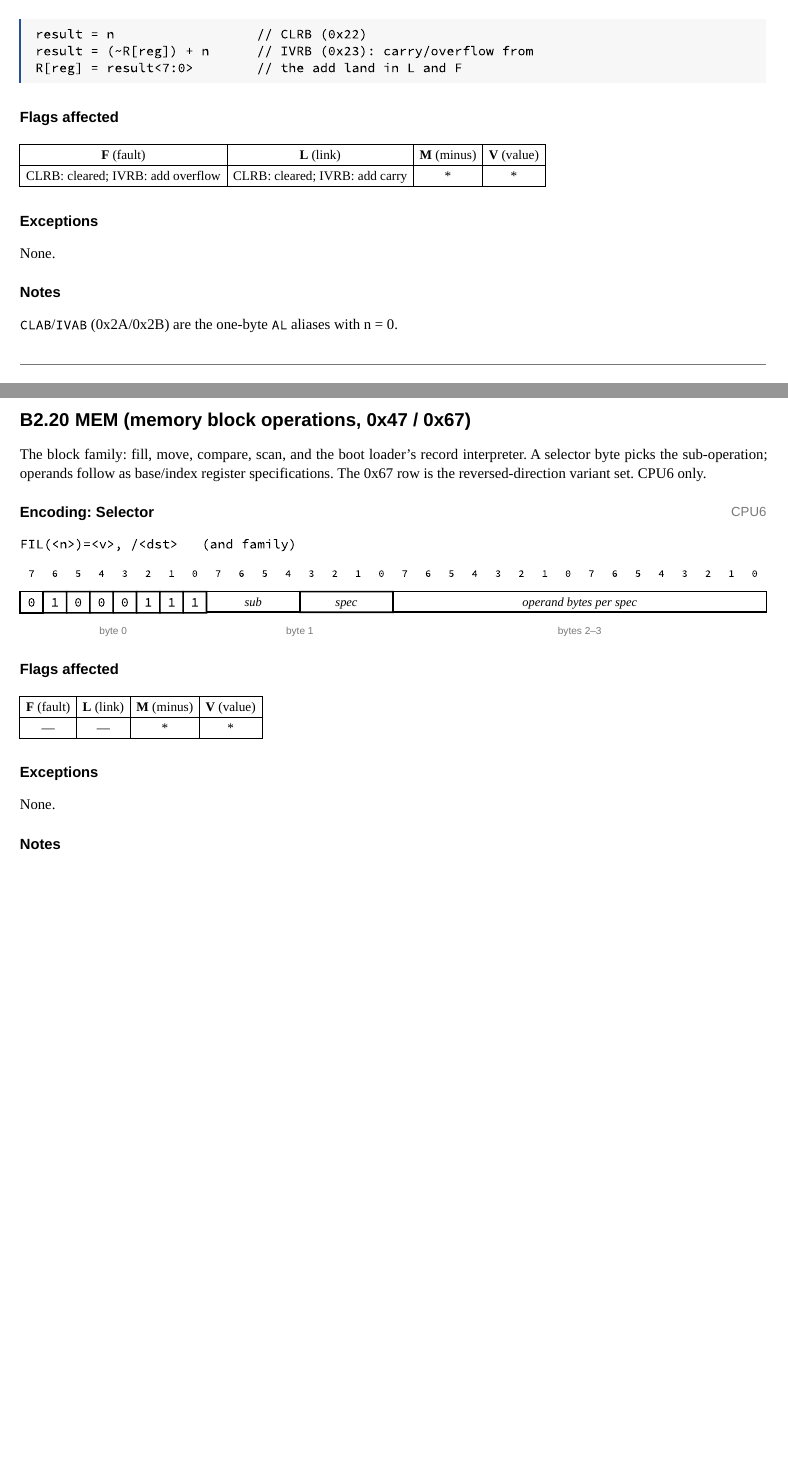
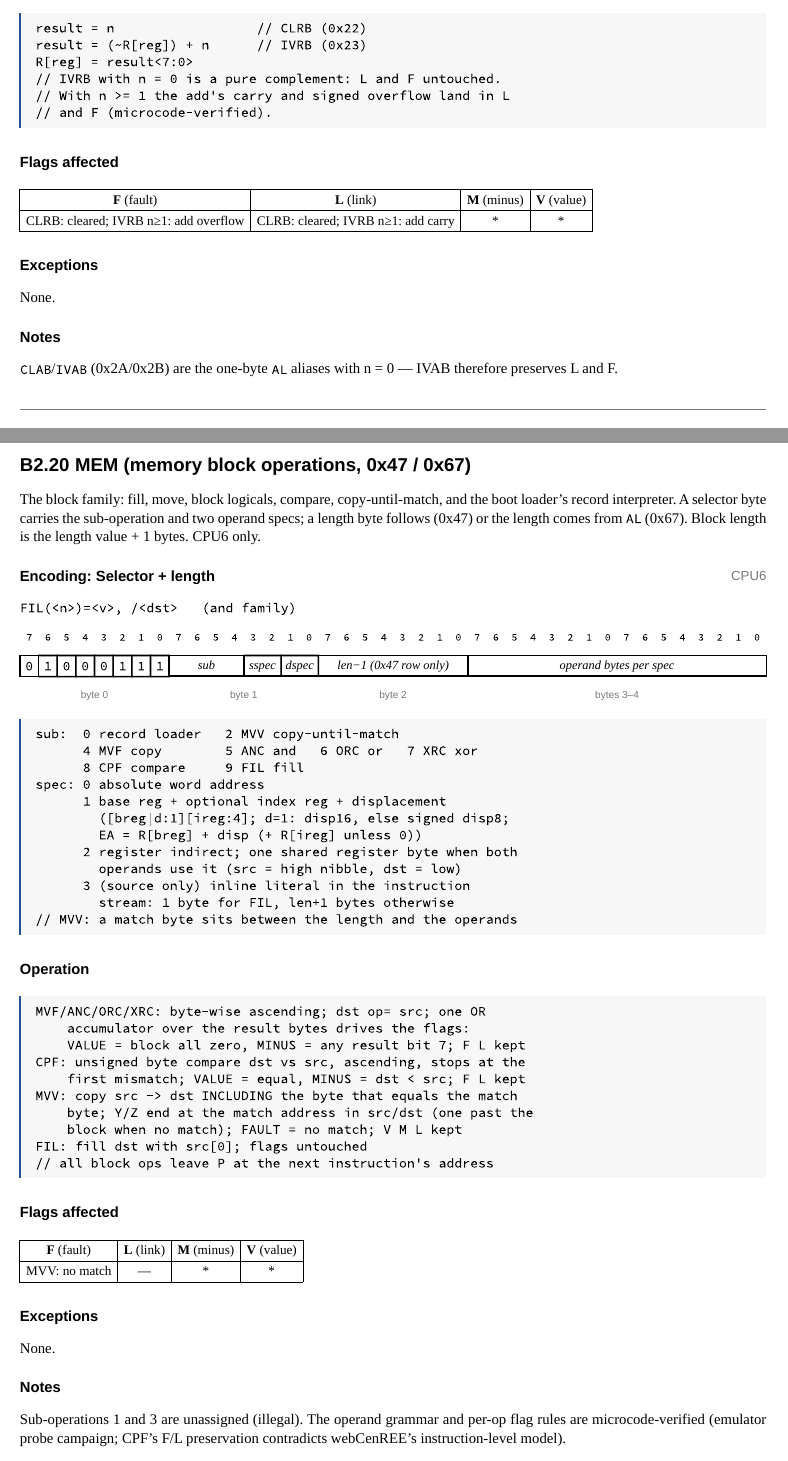
Before and after one commit to mx-shift/centurion-cpu6-reference-manual, a Typst document (manual.typ, which reads parts/part-b/instructions/extended.typ, parts/part-b/instructions/regops-byte.typ): two parts of pages 22 and 40 of 62 before the commit and two parts of pages 22 and 40 of 63 after it, joined at a grey line, cut so that both start at the same text, the shorter picture padded with empty space. Compiled offline with Typst 0.15.

Commit message:
More semantics pinned by the conformance suite's random soup
The composition tier varies the flag state *entering* each
instruction, which single-op vectors cannot do (they always enter
with clean flags) — distinguishing 'cleared' from 'preserved' for
the first time. All microcode-arbitrated:

- Right shifts and rotates (SRRB/RRRB/SRR/RRR and the A aliases)
  PRESERVE the fault flag; only the left shifts and rotates write it
  (set on per-step sign change, cleared otherwise).
- IVRB/IVR with n = 0 is a pure complement: L and F untouched. With
  n >= 1 the add's carry and overflow land in L and F. The one-byte
  IVAB/IVA aliases are the n = 0 form and therefore preserve both.
- MUL writes L low.
- DIV clears F on success (F is the divide-by-zero indicator).

Also: the MEM (0x47/0x67) entry now documents the full operand
grammar (selector [sub:4][sspec:2][dspec:2], length byte vs
length-from-AL rows, the four operand specs including the shared
register byte and inline literals) and per-sub-op semantics and flag
rules for MVF/ANC/ORC/XRC, CPF, MVV, and FIL.

````diff
--- a/parts/part-b/instructions/extended.typ
+++ b/parts/part-b/instructions/extended.typ
@@ -183,26 +183,62 @@
   "MEM",
   qualifier: "(memory block operations, 0x47 / 0x67)",
   summary: [
-    The block family: fill, move, compare, scan, and the boot
-    loader's record interpreter. A selector byte picks the
-    sub-operation; operands follow as base/index register
-    specifications. The 0x67 row is the reversed-direction variant
-    set. CPU6 only.
+    The block family: fill, move, block logicals, compare,
+    copy-until-match, and the boot loader's record interpreter. A
+    selector byte carries the sub-operation and two operand specs;
+    a length byte follows (0x47) or the length comes from `AL`
+    (0x67). Block length is the length value + 1 bytes. CPU6 only.
   ],
   encodings: (
     encoding(
-      "Selector",
+      "Selector + length",
       applicability: "CPU6",
       asm: "FIL(<n>)=<v>, /<dst>   (and family)",
       diagram: bitbox(
         ((bits: 8, value: "01000111"),),
-        ((name: "sub", bits: 4), (name: "spec", bits: 4)),
+        ((name: "sub", bits: 4), (name: "sspec", bits: 2), (name: "dspec", bits: 2)),
+        ((name: "len−1 (0x47 row only)", bits: 8),),
         ((name: "operand bytes per spec", bits: 16),),
       ),
+      decode: [
+        ```cpu6
+        sub:  0 record loader   2 MVV copy-until-match
+              4 MVF copy        5 ANC and   6 ORC or   7 XRC xor
+              8 CPF compare     9 FIL fill
+        spec: 0 absolute word address
+              1 base reg + optional index reg + displacement
+                ([breg|d:1][ireg:4]; d=1: disp16, else signed disp8;
+                EA = R[breg] + disp (+ R[ireg] unless 0))
+              2 register indirect; one shared register byte when both
+                operands use it (src = high nibble, dst = low)
+              3 (source only) inline literal in the instruction
+                stream: 1 byte for FIL, len+1 bytes otherwise
+        // MVV: a match byte sits between the length and the operands
+        ```
+      ],
     ),
   ),
-  flags: flags-affected(value: "*", minus: "*"),
+  operation: [
+    ```cpu6
+    MVF/ANC/ORC/XRC: byte-wise ascending; dst op= src; one OR
+        accumulator over the result bytes drives the flags:
+        VALUE = block all zero, MINUS = any result bit 7; F L kept
+    CPF: unsigned byte compare dst vs src, ascending, stops at the
+        first mismatch; VALUE = equal, MINUS = dst < src; F L kept
+    MVV: copy src -> dst INCLUDING the byte that equals the match
+        byte; Y/Z end at the match address in src/dst (one past the
+        block when no match); FAULT = no match; V M L kept
+    FIL: fill dst with src[0]; flags untouched
+    // all block ops leave P at the next instruction's address
+    ```
+  ],
+  flags: flags-affected(fault: [MVV: no match], value: "*", minus: "*"),
   notes: [
+    Sub-operations 1 and 3 are unassigned (illegal). The operand
+    grammar and per-op flag rules are microcode-verified (emulator
+    probe campaign; CPF's F/L preservation contradicts webCenREE's
+    instruction-level model).
+
     Sub-operation 0 is the *record loader* used by the bootstrap and
     by executable files: it interprets a stream of
     `[type][len][offset₁₆][payload…][checksum]` records (byte sum ≡ 0
--- a/parts/part-b/instructions/regops-byte.typ
+++ b/parts/part-b/instructions/regops-byte.typ
@@ -74,16 +74,19 @@
   operation: [
     ```cpu6
     result = n                  // CLRB (0x22)
-    result = (~R[reg]) + n      // IVRB (0x23): carry/overflow from
-    R[reg] = result<7:0>        // the add land in L and F
+    result = (~R[reg]) + n      // IVRB (0x23)
+    R[reg] = result<7:0>
+    // IVRB with n = 0 is a pure complement: L and F untouched.
+    // With n >= 1 the add's carry and signed overflow land in L
+    // and F (microcode-verified).
     ```
   ],
-  flags: flags-affected(fault: [CLRB: cleared; IVRB: add overflow],
-    link: [CLRB: cleared; IVRB: add carry],
+  flags: flags-affected(fault: [CLRB: cleared; IVRB n≥1: add overflow],
+    link: [CLRB: cleared; IVRB n≥1: add carry],
     minus: "*", value: "*"),
   notes: [
     `CLAB`/`IVAB` (0x2A/0x2B) are the one-byte `AL` aliases with
-    n = 0.
+    n = 0 — IVAB therefore preserves L and F.
   ],
 )
 
````
Also changed, not shown: parts/part-b/instructions/muldiv.typ (+2 -0 lines), parts/part-b/instructions/regops-byte.typ (14 more changed lines).
